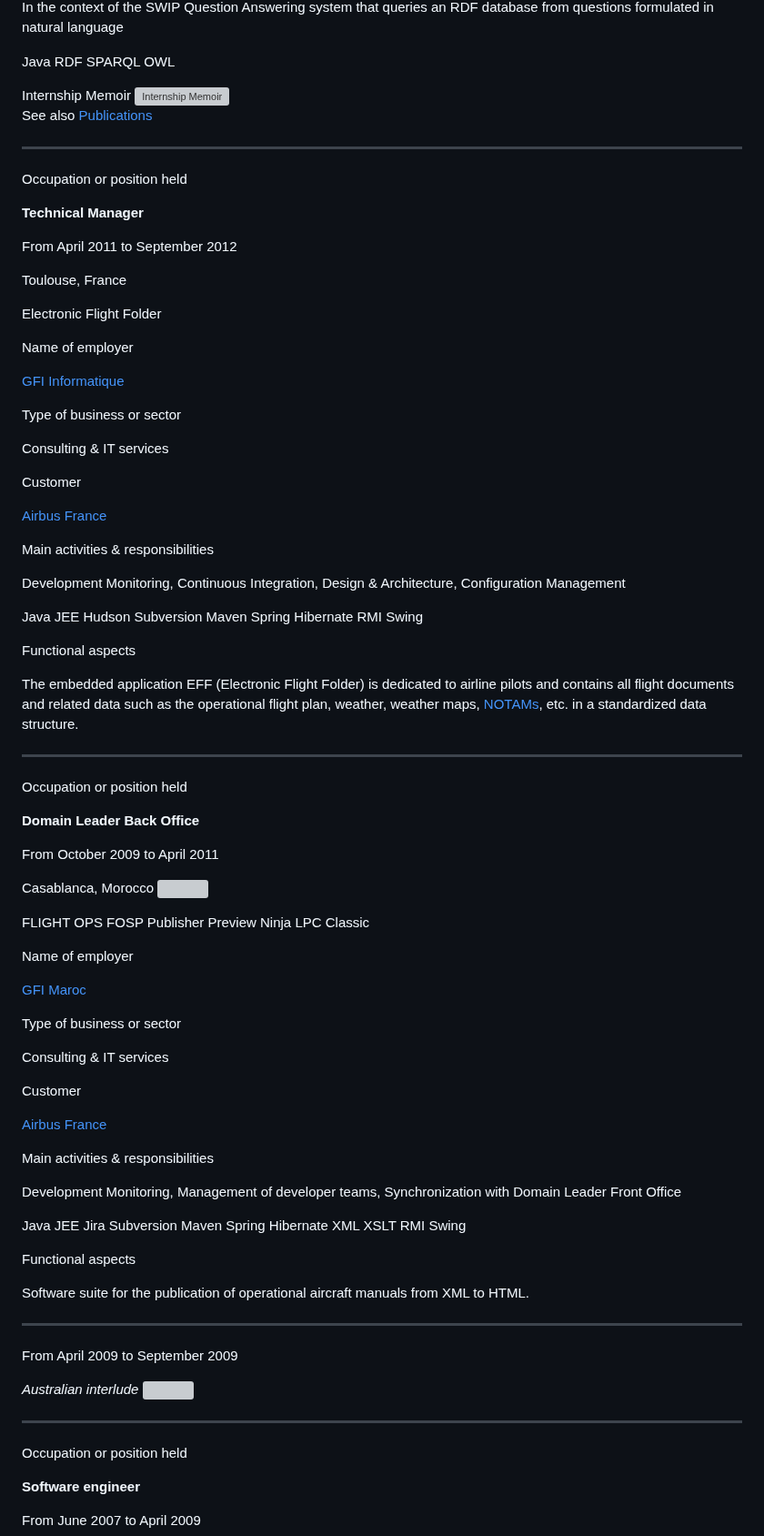
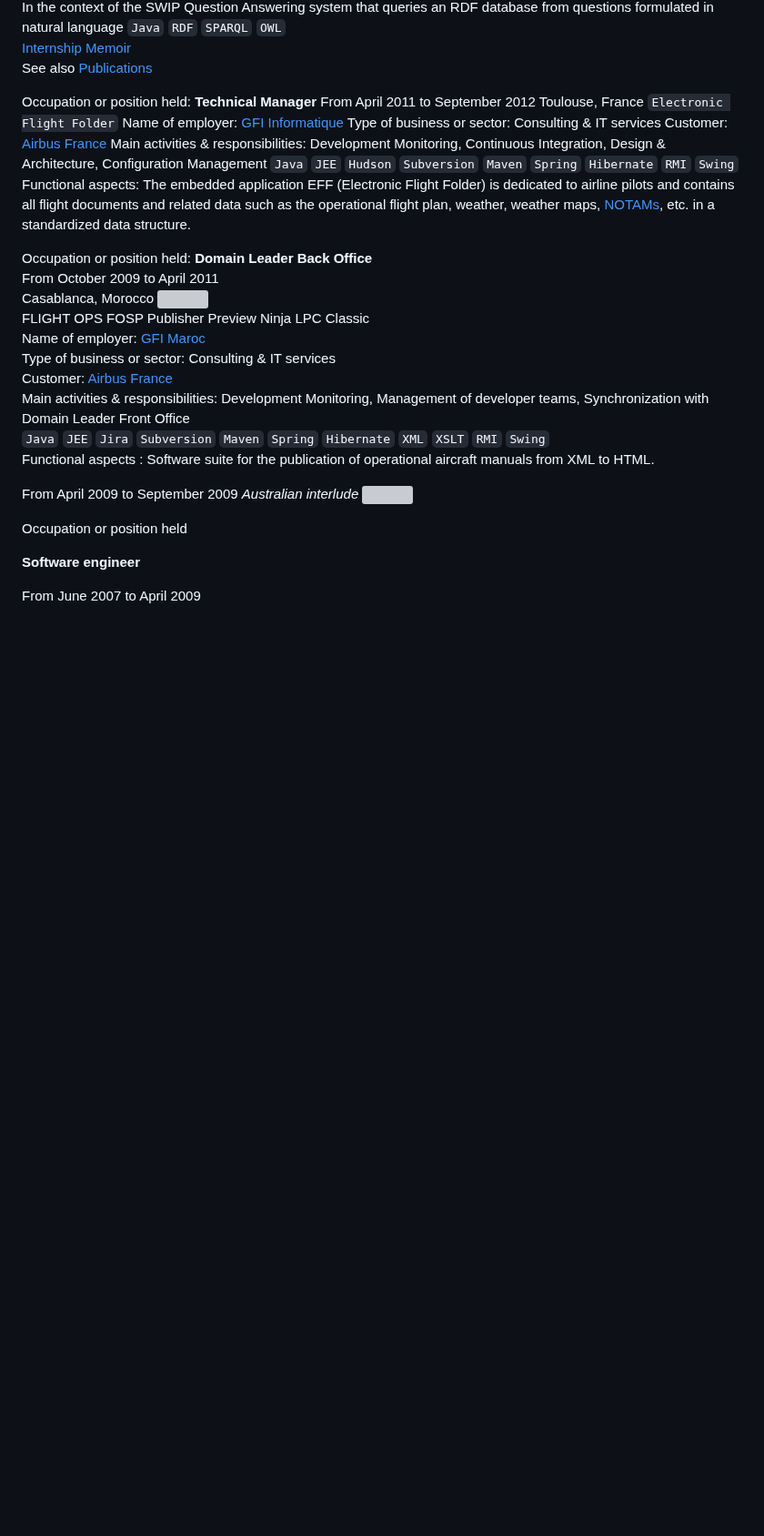
Before and after one commit to pgillet/my-resume, a Markdown page: webcontent/index.md, the part around one of its changes. Shown at 91% size. Drawn GitHub-style; blank space fills up the shorter version; grey boxes are pictures that could not be loaded.

```diff
--- a/resume.md
+++ b/webcontent/index.md
@@ -170,85 +58,32 @@ Subject
 In the context of the SWIP Question Answering system that queries an RDF database from questions formulated in natural language
-
-Java RDF SPARQL OWL
-
-Internship Memoir [![Internship Memoir](img/pdficon_small.png "Internship Memoir")](docs/research-internship/Internship_Memoir.pdf)
+`Java` `RDF` `SPARQL` `OWL`
+[Internship Memoir](docs/research-internship/Internship_Memoir.pdf)
 See also [Publications](#publications)
 
-* * *
+Occupation or position held: **Technical Manager**
+From April 2011 to September 2012
+Toulouse, France
+`Electronic Flight Folder`
+Name of employer: [GFI Informatique](http://www.gfi.fr/)
+Type of business or sector: Consulting & IT services
+Customer: [Airbus France](http://www.airbus.com/en/)
+Main activities & responsibilities: Development Monitoring, Continuous Integration, Design & Architecture, Configuration Management
+`Java` `JEE` `Hudson` `Subversion` `Maven` `Spring` `Hibernate` `RMI` `Swing`
+Functional aspects: The embedded application EFF (Electronic Flight Folder) is dedicated to airline pilots and contains all flight documents and related data such as the operational flight plan, weather, weather maps, [NOTAMs](http://en.wikipedia.org/wiki/NOTAM), etc. in a standardized data structure.
 
-Occupation or position held
-
-**Technical Manager**
-
-From April 2011 to September 2012
-
-Toulouse, France
-
-Electronic Flight Folder
-
-Name of employer
-
-[GFI Informatique](http://www.gfi.fr/)
-
-Type of business or sector
-
-Consulting & IT services
-
-Customer
-
-[Airbus France](http://www.airbus.com/en/)
-
-Main activities & responsibilities
-
-Development Monitoring, Continuous Integration, Design & Architecture, Configuration Management
-
-Java JEE Hudson Subversion Maven Spring Hibernate RMI Swing
-
-Functional aspects
-
-The embedded application EFF (Electronic Flight Folder) is dedicated to airline pilots and contains all flight documents and related data such as the operational flight plan, weather, weather maps, [NOTAMs](http://en.wikipedia.org/wiki/NOTAM), etc. in a standardized data structure.
-
-* * *
-
-Occupation or position held
-
-**Domain Leader Back Office**
-
+Occupation or position held: **Domain Leader Back Office**
 From October 2009 to April 2011
-
 Casablanca, Morocco ![](img/flags/png/ma.png)
-
 FLIGHT OPS FOSP Publisher Preview Ninja LPC Classic
-
-Name of employer
-
-[GFI Maroc](http://www.gfimaroc.com/)
-
-Type of business or sector
-
-Consulting & IT services
-
-Customer
-
-[Airbus France](http://www.airbus.com/en/)
-
-Main activities & responsibilities
-
-Development Monitoring, Management of developer teams, Synchronization with Domain Leader Front Office
-
-Java JEE Jira Subversion Maven Spring Hibernate XML XSLT RMI Swing
-
-Functional aspects
-
-Software suite for the publication of operational aircraft manuals from XML to HTML.
-
-* * *
+Name of employer: [GFI Maroc](http://www.gfimaroc.com/)
+Type of business or sector: Consulting & IT services
+Customer: [Airbus France](http://www.airbus.com/en/)
+Main activities & responsibilities: Development Monitoring, Management of developer teams, Synchronization with Domain Leader Front Office
+`Java` `JEE` `Jira` `Subversion` `Maven` `Spring` `Hibernate` `XML` `XSLT` `RMI` `Swing`
+Functional aspects : Software suite for the publication of operational aircraft manuals from XML to HTML.
 
 From April 2009 to September 2009
-
 _Australian interlude_ ![](img/flags/png/au.png)
-
-* * *
 
 Occupation or position held
 
```
Also changed, not shown: other parts of webcontent/index.md (+68 -246 lines).
